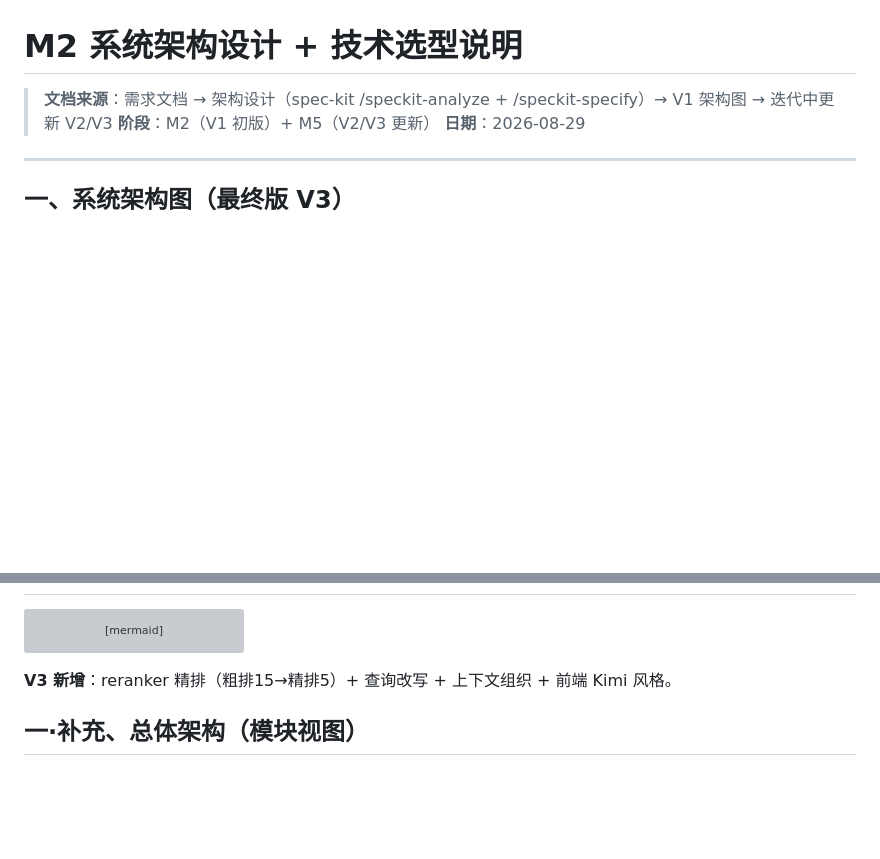
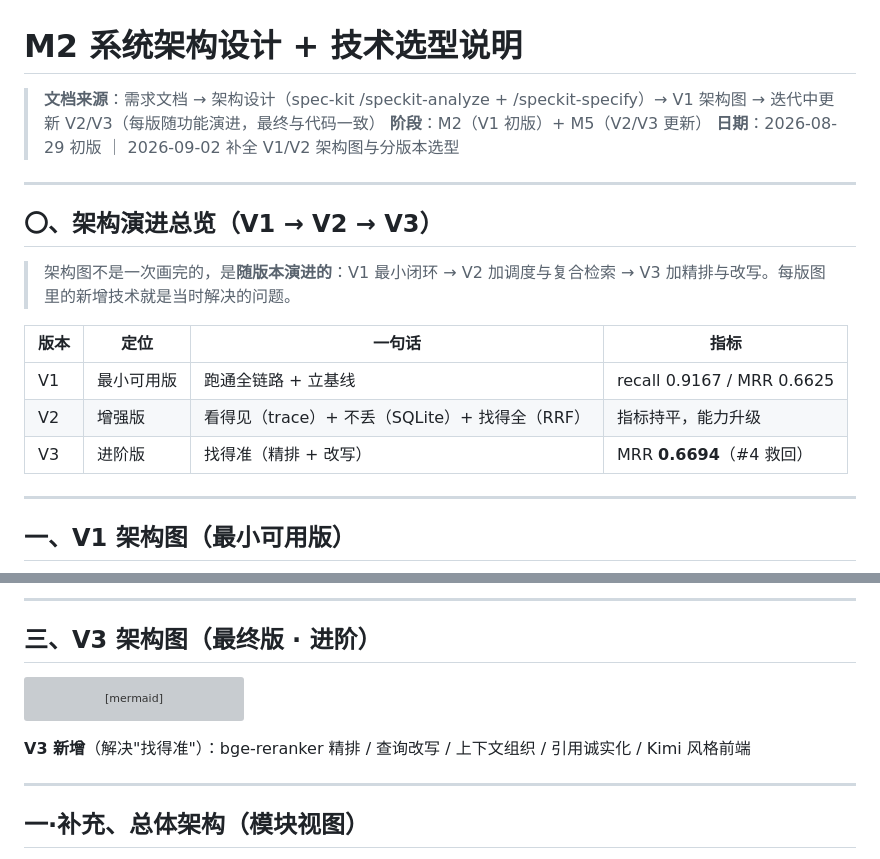
Before and after one commit to lizh996/w2-knowledge-assistant, a Markdown page: docs/02-系统架构与选型.md, 2 parts joined by grey strips. Rendered like a GitHub page; blank space fills up the shorter version; grey boxes are pictures that could not be loaded.

````diff
--- a/docs/02-系统架构与选型.md
+++ b/docs/02-系统架构与选型.md
@@ -1,9 +1,22 @@
 # M2 系统架构设计 + 技术选型说明
 
-> **文档来源**：需求文档 → 架构设计（spec-kit /speckit-analyze + /speckit-specify）→ V1 架构图 → 迭代中更新 V2/V3
+> **文档来源**：需求文档 → 架构设计（spec-kit /speckit-analyze + /speckit-specify）→ V1 架构图 → 迭代中更新 V2/V3（每版随功能演进，最终与代码一致）
 > **阶段**：M2（V1 初版）+ M5（V2/V3 更新）
-> **日期**：2026-08-29
+> **日期**：2026-08-29 初版 ｜ 2026-09-02 补全 V1/V2 架构图与分版本选型
 
 ---
 
-## 一、系统架构图（最终版 V3）
+## 〇、架构演进总览（V1 → V2 → V3）
+
+> 架构图不是一次画完的，是**随版本演进的**：V1 最小闭环 → V2 加调度与复合检索 → V3 加精排与改写。每版图里的新增技术就是当时解决的问题。
+
+| 版本 | 定位 | 一句话 | 指标 |
+|---|---|---|---|
+| V1 | 最小可用版 | 跑通全链路 + 立基线 | recall 0.9167 / MRR 0.6625 |
+| V2 | 增强版 | 看得见（trace）+ 不丢（SQLite）+ 找得全（RRF）| 指标持平，能力升级 |
+| V3 | 进阶版 | 找得准（精排 + 改写）| MRR **0.6694**（#4 救回）|
+
+---
+
+## 一、V1 架构图（最小可用版）
+
@@ -10,3 +52,6 @@
+---
+
+## 三、V3 架构图（最终版 · 进阶）
 
 ```mermaid
 graph TD
@@ -49,8 +94,9 @@ graph TD
     P5 --> D3[data 目录<br/>原始 PDF]
 ```
 
-**V3 新增**：reranker 精排（粗排15→精排5）+ 查询改写 + 上下文组织 + 前端 Kimi 风格。
+**V3 新增**（解决"找得准"）：bge-reranker 精排 / 查询改写 / 上下文组织 / 引用诚实化 / Kimi 风格前端
 
+---
 
 ## 一·补充、总体架构（模块视图）
 
````
Also changed, not shown: other parts of docs/02-系统架构与选型.md (+80 -10 lines).
